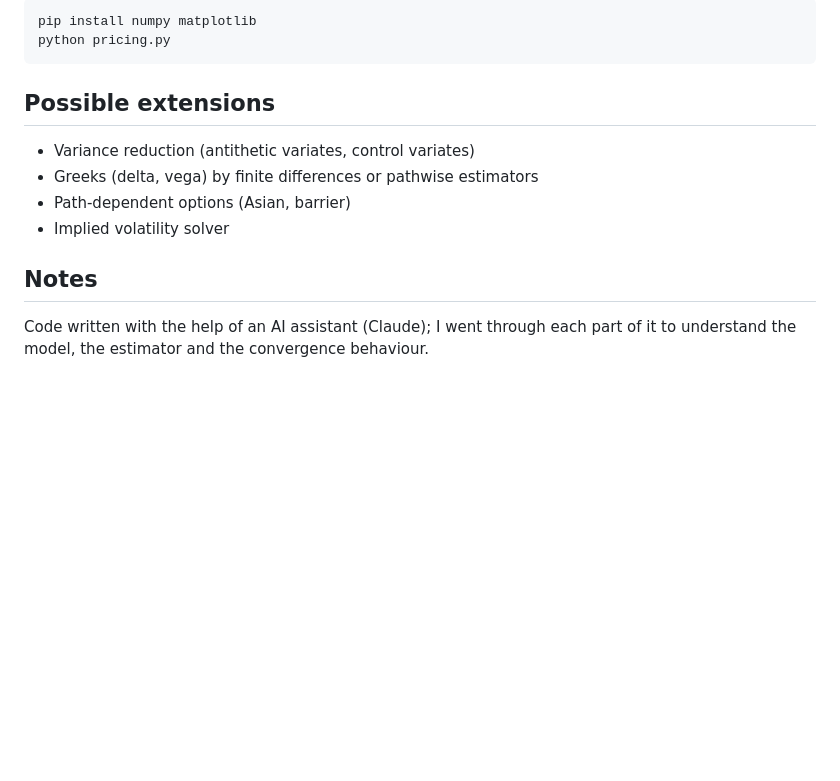
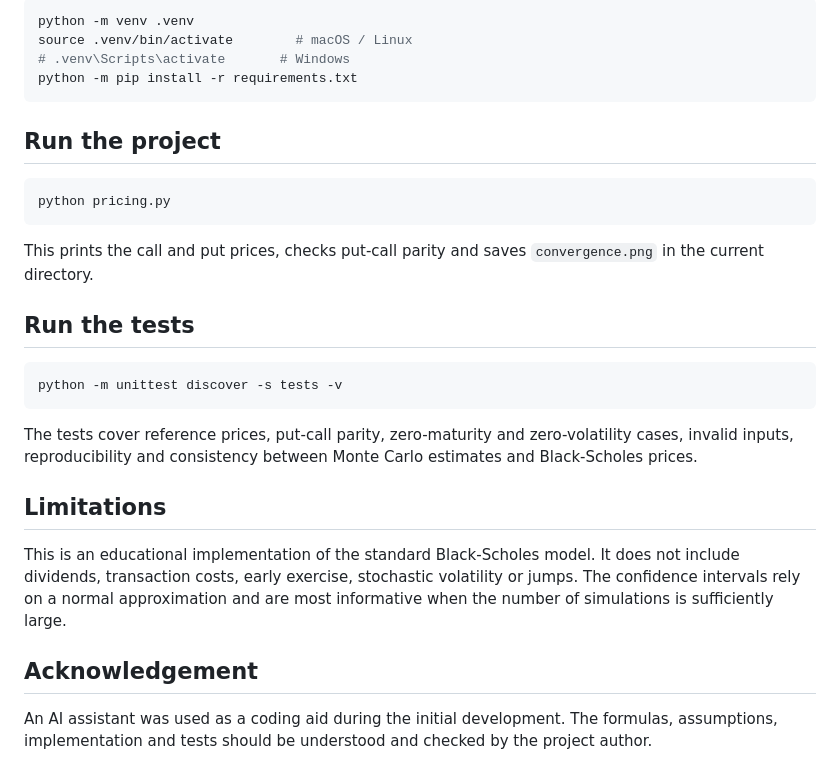
Before and after one commit to Natanael-Lavi/option-pricing-black-scholes-monte-carlo, a Markdown page: README.md, the part around one of its changes. GitHub-like rendering; blank space fills up the shorter version.

````diff
--- a/README.md
+++ b/README.md
@@ -33,16 +79,31 @@ The Monte Carlo error decreases like 1/√N, as predicted by the Central Limit T
 
 ```bash
-pip install numpy matplotlib
+python -m venv .venv
+source .venv/bin/activate        # macOS / Linux
+# .venv\Scripts\activate       # Windows
+python -m pip install -r requirements.txt
+```
+
+## Run the project
+
+```bash
 python pricing.py
 ```
 
-## Possible extensions
+This prints the call and put prices, checks put-call parity and saves `convergence.png` in the current directory.
 
-- Variance reduction (antithetic variates, control variates)
-- Greeks (delta, vega) by finite differences or pathwise estimators
-- Path-dependent options (Asian, barrier)
-- Implied volatility solver
+## Run the tests
 
-## Notes
+```bash
+python -m unittest discover -s tests -v
+```
 
-Code written with the help of an AI assistant (Claude); I went through each part of it to understand the model, the estimator and the convergence behaviour.
+The tests cover reference prices, put-call parity, zero-maturity and zero-volatility cases, invalid inputs, reproducibility and consistency between Monte Carlo estimates and Black-Scholes prices.
+
+## Limitations
+
+This is an educational implementation of the standard Black-Scholes model. It does not include dividends, transaction costs, early exercise, stochastic volatility or jumps. The confidence intervals rely on a normal approximation and are most informative when the number of simulations is sufficiently large.
+
+## Acknowledgement
+
+An AI assistant was used as a coding aid during the initial development. The formulas, assumptions, implementation and tests should be understood and checked by the project author.
````
Also changed, not shown: other parts of README.md (+64 -18 lines), convergence.png, 4 other files.
